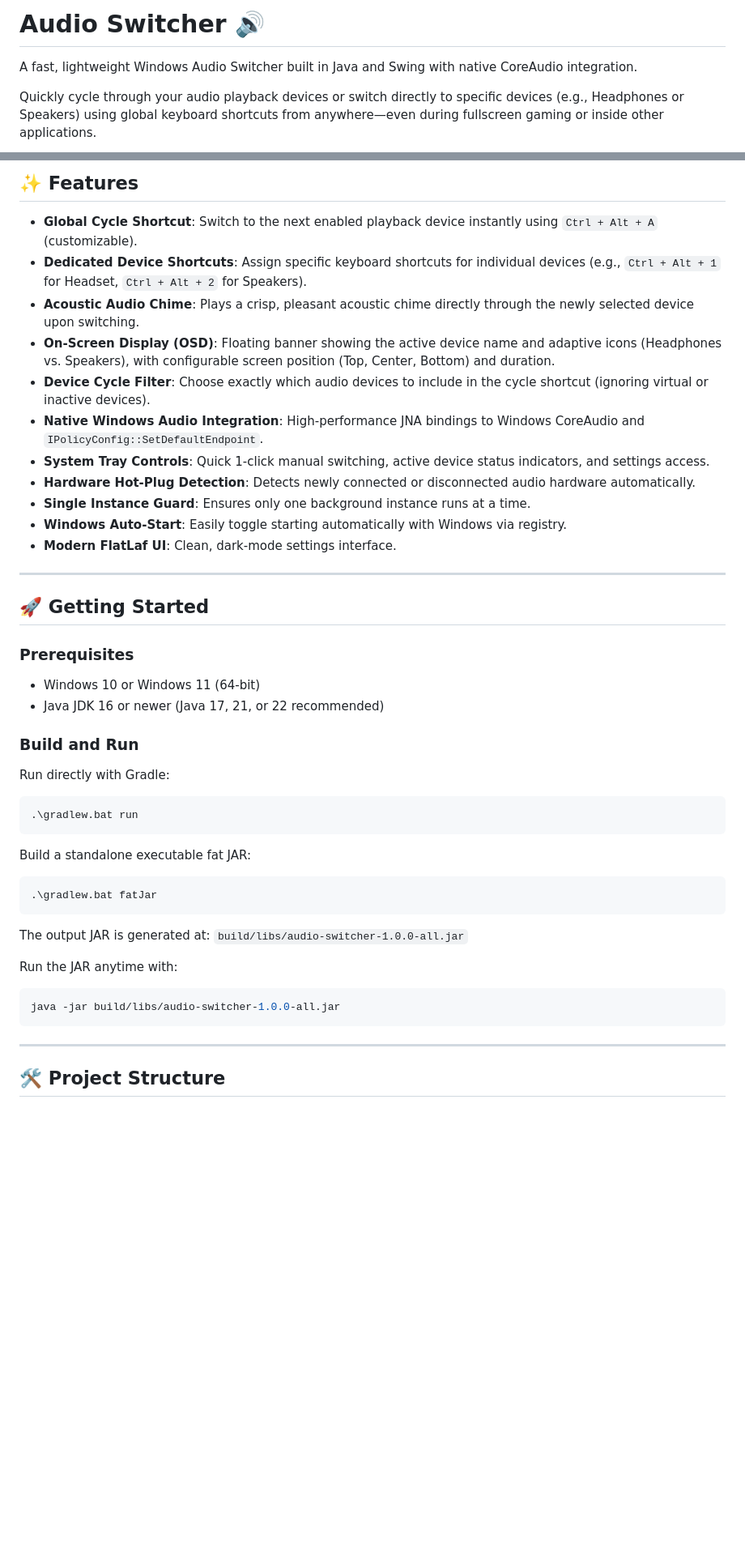
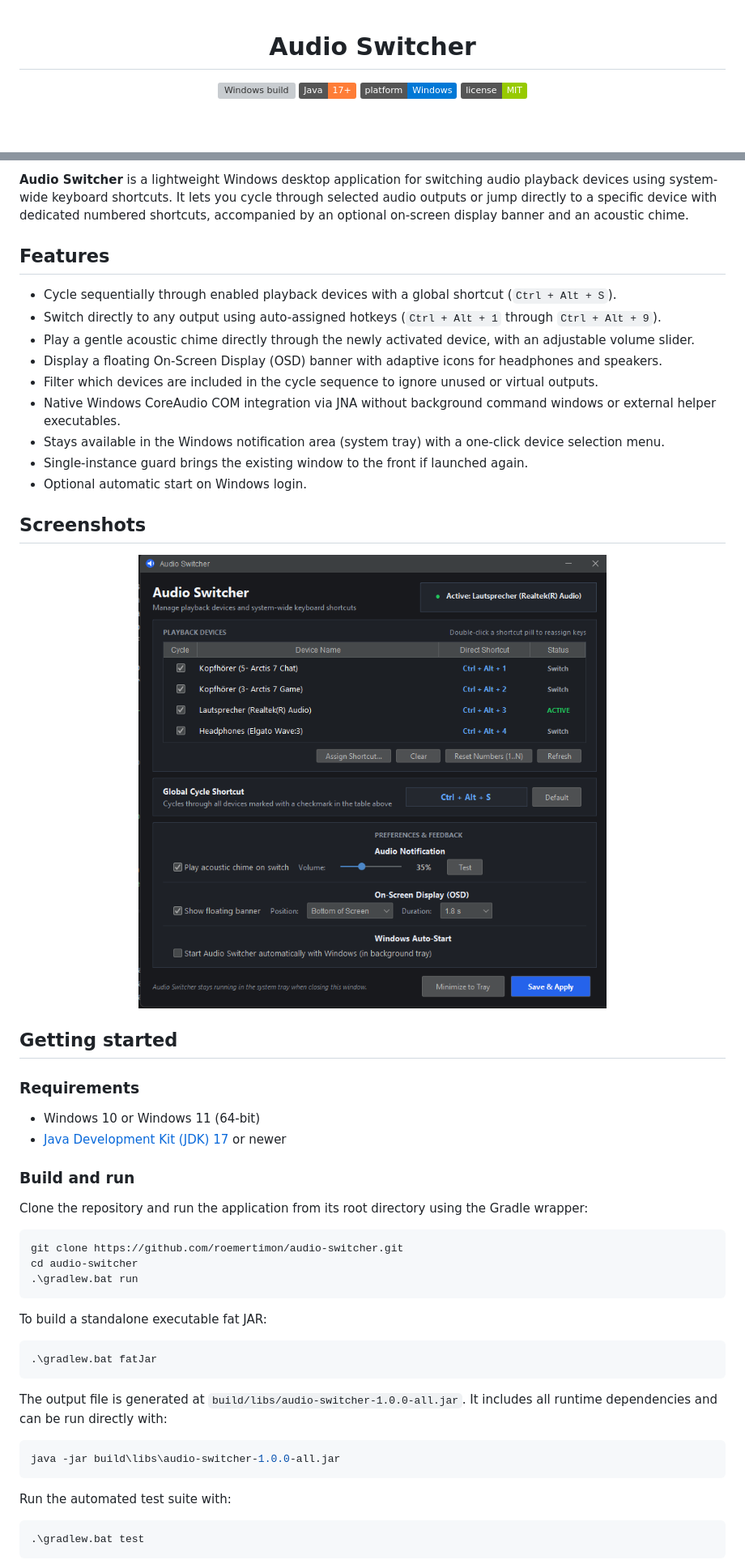
Before and after one commit to roemertimon/AudioSwitcher, a Markdown page: README.md, 2 parts joined by grey strips. Shown at 81% size. Rendered like a GitHub page; pictures changed too: docs/screenshots/dashboard.png (added); badges without logos; blank space fills up the shorter version; grey boxes are pictures that could not be loaded.

Commit message:
Add documentation, screenshot, MIT license, GitHub Actions CI workflow, and human-crafted README

````diff
--- a/README.md
+++ b/README.md
@@ -1,6 +1,6 @@
-# Audio Switcher 🔊
+<div align="center">
 
-A fast, lightweight Windows Audio Switcher built in Java and Swing with native CoreAudio integration.
+# Audio Switcher
 
-Quickly cycle through your audio playback devices or switch directly to specific devices (e.g., Headphones or Speakers) using global keyboard shortcuts from anywhere—even during fullscreen gaming or inside other applications.
+[![Windows build](https://github.com/roemertimon/audio-switcher/actions/workflows/build.yml/badge.svg)](https://github.com/roemertimon/audio-switcher/actions/workflows/build.yml) ![Java 17+](https://img.shields.io/badge/Java-17+-orange) ![Platform: Windows](https://img.shields.io/badge/platform-Windows-0078D6) [![License: MIT](https://img.shields.io/badge/license-MIT-green.svg)](LICENSE)
 
@@ -8,46 +8,56 @@ Quickly cycle through your audio playback devices or switch directly to specific
 
-## ✨ Features
+**Audio Switcher** is a lightweight Windows desktop application for switching audio playback devices using system-wide keyboard shortcuts. It lets you cycle through selected audio outputs or jump directly to a specific device with dedicated numbered shortcuts, accompanied by an optional on-screen display banner and an acoustic chime.
 
-- **Global Cycle Shortcut**: Switch to the next enabled playback device instantly using `Ctrl + Alt + A` (customizable).
-- **Dedicated Device Shortcuts**: Assign specific keyboard shortcuts for individual devices (e.g., `Ctrl + Alt + 1` for Headset, `Ctrl + Alt + 2` for Speakers).
-- **Acoustic Audio Chime**: Plays a crisp, pleasant acoustic chime directly through the newly selected device upon switching.
-- **On-Screen Display (OSD)**: Floating banner showing the active device name and adaptive icons (Headphones vs. Speakers), with configurable screen position (Top, Center, Bottom) and duration.
-- **Device Cycle Filter**: Choose exactly which audio devices to include in the cycle shortcut (ignoring virtual or inactive devices).
-- **Native Windows Audio Integration**: High-performance JNA bindings to Windows CoreAudio and `IPolicyConfig::SetDefaultEndpoint`.
-- **System Tray Controls**: Quick 1-click manual switching, active device status indicators, and settings access.
-- **Hardware Hot-Plug Detection**: Detects newly connected or disconnected audio hardware automatically.
-- **Single Instance Guard**: Ensures only one background instance runs at a time.
-- **Windows Auto-Start**: Easily toggle starting automatically with Windows via registry.
-- **Modern FlatLaf UI**: Clean, dark-mode settings interface.
+## Features
 
----
+- Cycle sequentially through enabled playback devices with a global shortcut (`Ctrl + Alt + S`).
+- Switch directly to any output using auto-assigned hotkeys (`Ctrl + Alt + 1` through `Ctrl + Alt + 9`).
+- Play a gentle acoustic chime directly through the newly activated device, with an adjustable volume slider.
+- Display a floating On-Screen Display (OSD) banner with adaptive icons for headphones and speakers.
+- Filter which devices are included in the cycle sequence to ignore unused or virtual outputs.
+- Native Windows CoreAudio COM integration via JNA without background command windows or external helper executables.
+- Stays available in the Windows notification area (system tray) with a one-click device selection menu.
+- Single-instance guard brings the existing window to the front if launched again.
+- Optional automatic start on Windows login.
 
-## 🚀 Getting Started
+## Screenshots
 
-### Prerequisites
-* Windows 10 or Windows 11 (64-bit)
-* Java JDK 16 or newer (Java 17, 21, or 22 recommended)
+<p align="center">
+  <img src="docs/screenshots/dashboard.png" alt="Audio Switcher settings dashboard" width="90%">
+</p>
 
-### Build and Run
+## Getting started
 
-Run directly with Gradle:
+### Requirements
+
+- Windows 10 or Windows 11 (64-bit)
+- [Java Development Kit (JDK) 17](https://adoptium.net/) or newer
+
+### Build and run
+
+Clone the repository and run the application from its root directory using the Gradle wrapper:
+
 ```powershell
+git clone https://github.com/roemertimon/audio-switcher.git
+cd audio-switcher
 .\gradlew.bat run
 ```
 
-Build a standalone executable fat JAR:
+To build a standalone executable fat JAR:
+
 ```powershell
 .\gradlew.bat fatJar
 ```
-The output JAR is generated at:
-`build/libs/audio-switcher-1.0.0-all.jar`
 
-Run the JAR anytime with:
+The output file is generated at `build/libs/audio-switcher-1.0.0-all.jar`. It includes all runtime dependencies and can be run directly with:
+
 ```powershell
-java -jar build/libs/audio-switcher-1.0.0-all.jar
+java -jar build\libs\audio-switcher-1.0.0-all.jar
 ```
 
----
+Run the automated test suite with:
 
-## 🛠️ Project Structure
+```powershell
+.\gradlew.bat test
+```
 
````
Also changed, not shown: other parts of README.md (+68 -15 lines), 2 other files.
